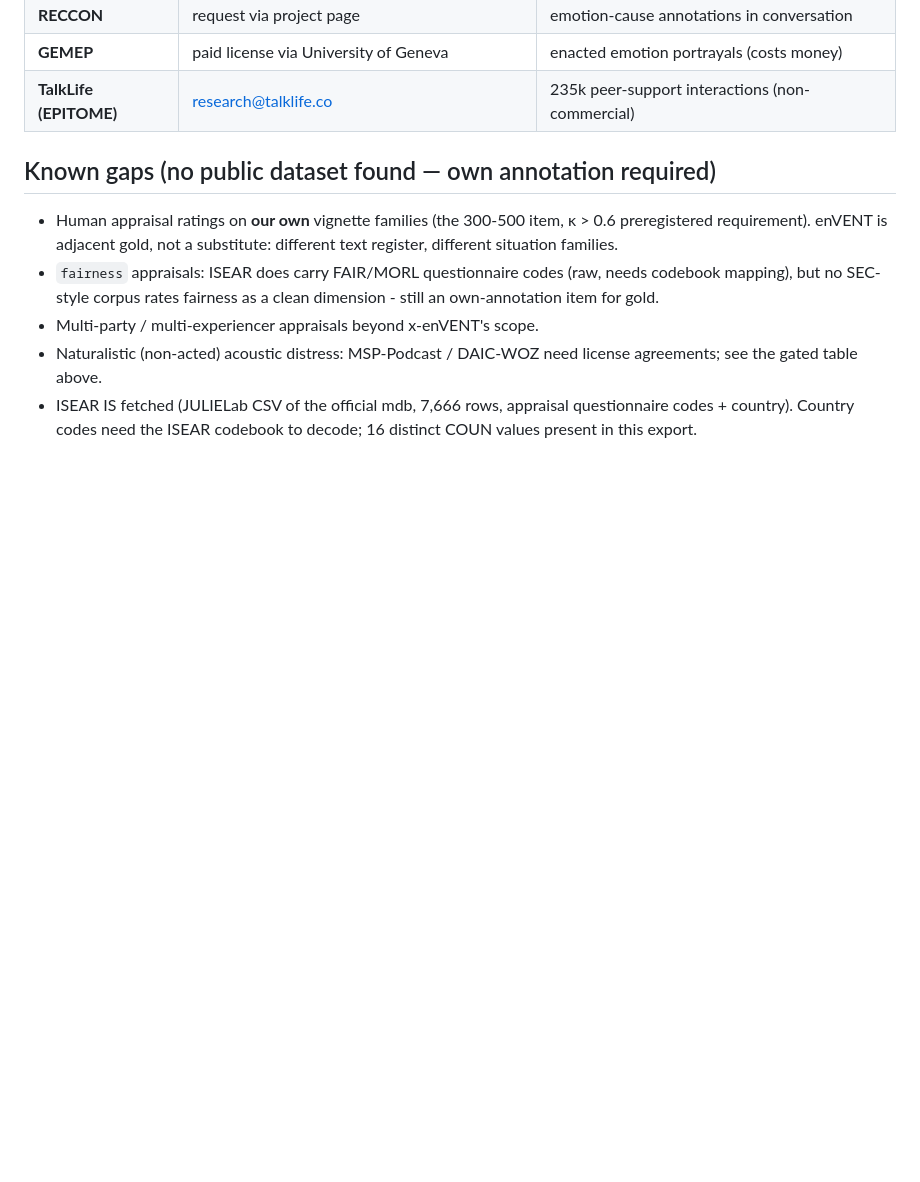
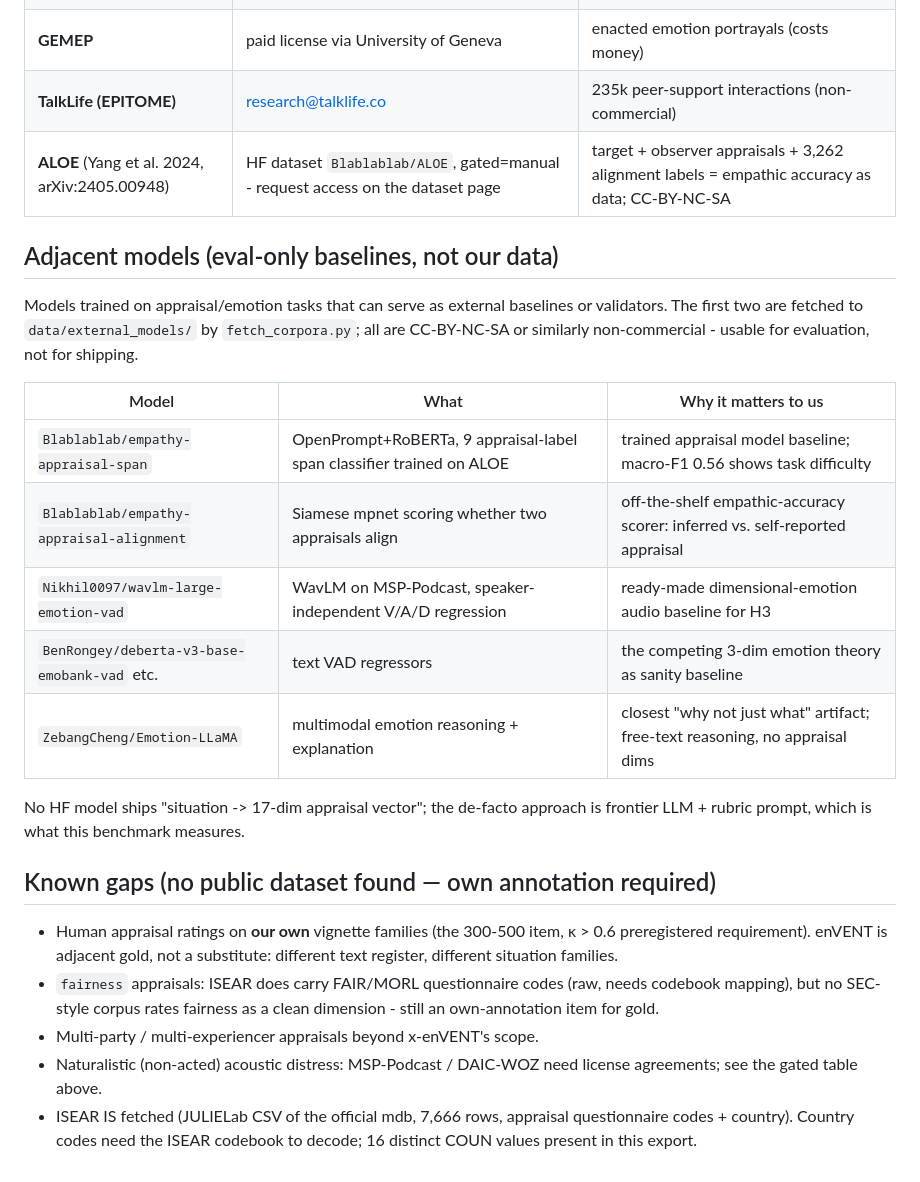
Before and after one commit to MindCore-LLC/appraisal-ei-benchmark, a Markdown page: DATASETS.md, the part around the change. Drawn GitHub-style; blank space fills up the shorter version.

Commit message:
DATASETS.md: ALOE gated entry + adjacent-model baselines section

```diff
--- a/DATASETS.md
+++ b/DATASETS.md
@@ -92,6 +92,26 @@ registration forms - someone has to sign/request personally:
 | **RECCON** | request via project page | emotion-cause annotations in conversation |
 | **GEMEP** | paid license via University of Geneva | enacted emotion portrayals (costs money) |
 | **TalkLife (EPITOME)** | research@talklife.co | 235k peer-support interactions (non-commercial) |
+| **ALOE** (Yang et al. 2024, arXiv:2405.00948) | HF dataset `Blablablab/ALOE`, gated=manual - request access on the dataset page | target + observer appraisals + 3,262 alignment labels = empathic accuracy as data; CC-BY-NC-SA |
+
+## Adjacent models (eval-only baselines, not our data)
+
+Models trained on appraisal/emotion tasks that can serve as external
+baselines or validators. The first two are fetched to
+`data/external_models/` by `fetch_corpora.py`; all are CC-BY-NC-SA or
+similarly non-commercial - usable for evaluation, not for shipping.
+
+| Model | What | Why it matters to us |
+|---|---|---|
+| `Blablablab/empathy-appraisal-span` | OpenPrompt+RoBERTa, 9 appraisal-label span classifier trained on ALOE | trained appraisal model baseline; macro-F1 0.56 shows task difficulty |
+| `Blablablab/empathy-appraisal-alignment` | Siamese mpnet scoring whether two appraisals align | off-the-shelf empathic-accuracy scorer: inferred vs. self-reported appraisal |
+| `Nikhil0097/wavlm-large-emotion-vad` | WavLM on MSP-Podcast, speaker-independent V/A/D regression | ready-made dimensional-emotion audio baseline for H3 |
+| `BenRongey/deberta-v3-base-emobank-vad` etc. | text VAD regressors | the competing 3-dim emotion theory as sanity baseline |
+| `ZebangCheng/Emotion-LLaMA` | multimodal emotion reasoning + explanation | closest "why not just what" artifact; free-text reasoning, no appraisal dims |
+
+No HF model ships "situation -> 17-dim appraisal vector"; the de-facto
+approach is frontier LLM + rubric prompt, which is what this benchmark
+measures.
 
 ## Known gaps (no public dataset found — own annotation required)
 
```
